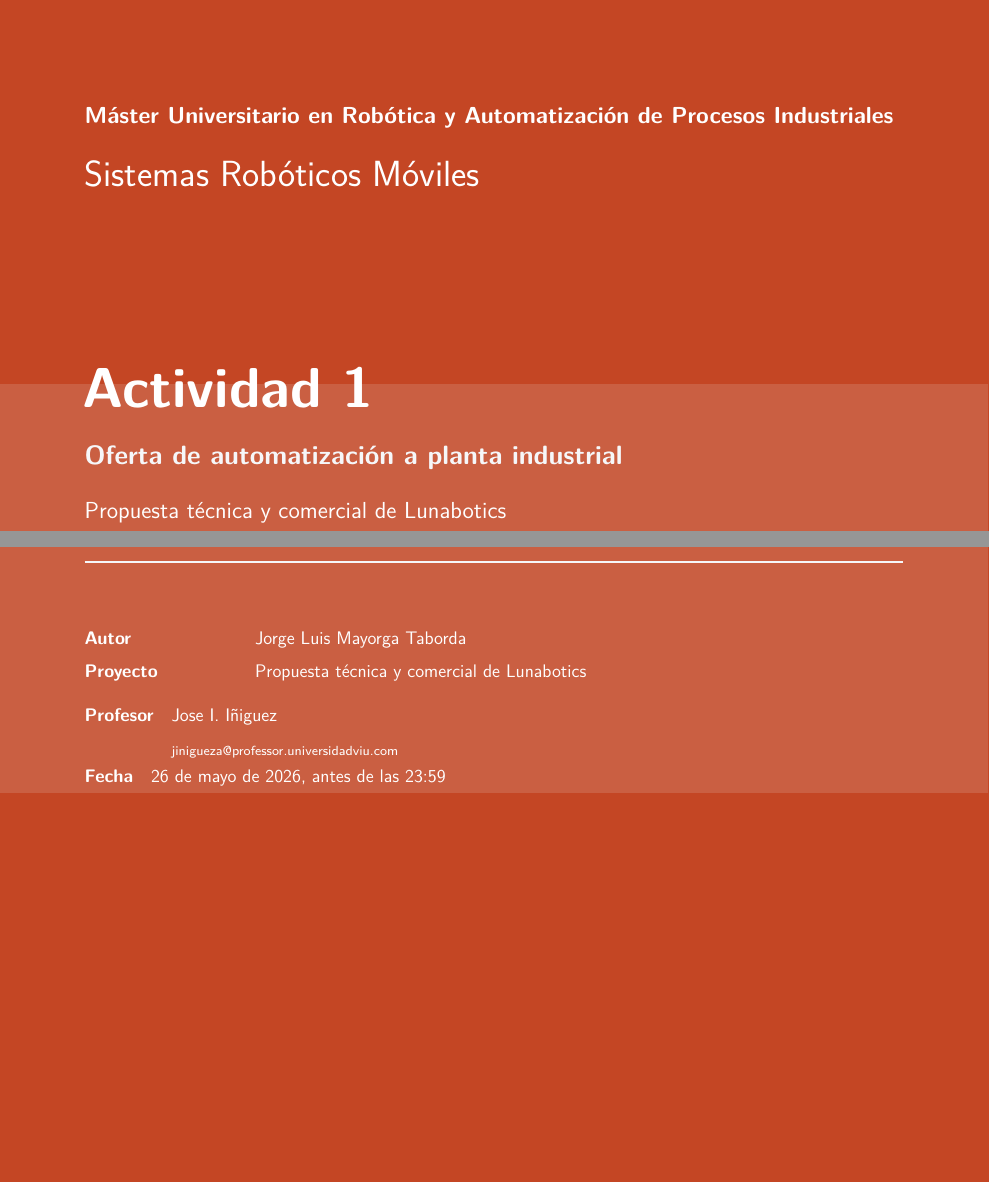
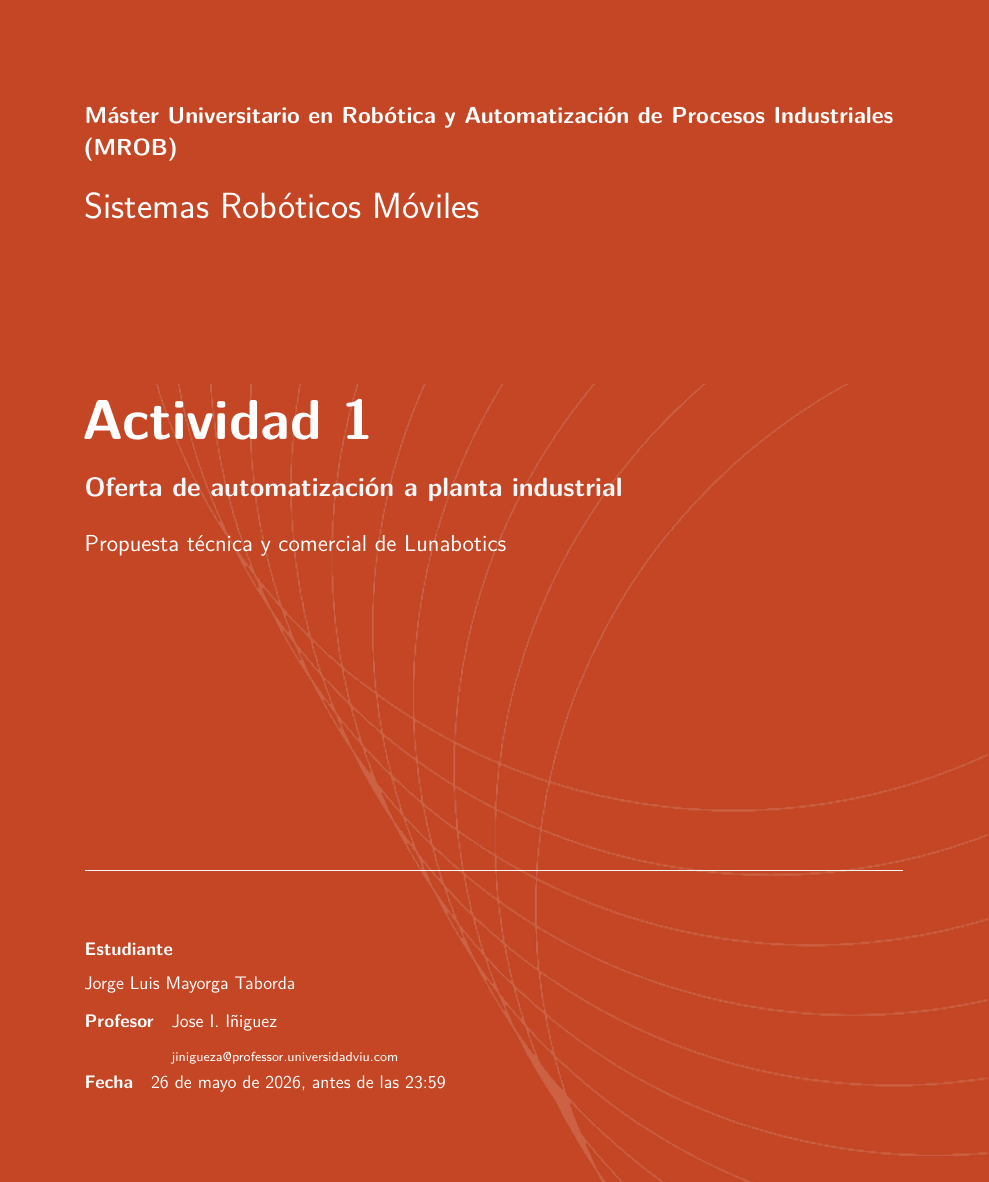
Before and after one commit to jlmayorgaco/viu-mrob-sistemas-roboticos-moviles, a LaTeX thesis (actividad1/main.tex, which reads actividad1/viu-mrob-activity1.sty): two parts of page 1 of 64 before the commit and part of page 1 of 64 after it, the two joined at a grey line, cut so that both start at the same text, the shorter picture padded with empty space. Compiled offline with pdfLaTeX.

Commit message:
Match Activity 1 cover to reference
Update the Activity 1 cover to follow the referenced VIU layout: MROB line, clean student/professor/date block, white VIU logo, and curved background artwork. Regenerate the report PDF.

```diff
--- a/actividad1/main.tex
+++ b/actividad1/main.tex
@@ -4,7 +4,7 @@
 \sisetup{output-decimal-marker={,},group-separator={.},group-minimum-digits=4}
 \graphicspath{{figures/}{images/institutional/}}
 
-\SetVIUMaster{M\'aster Universitario en Rob\'otica y Automatizaci\'on de Procesos Industriales}
+\SetVIUMaster{M\'aster Universitario en Rob\'otica y Automatizaci\'on de Procesos Industriales\\(MROB)}
 \SetVIUSubject{Sistemas Rob\'oticos M\'oviles}
 \SetVIUActivityType{Actividad 1}
 \SetVIUActivityTitle{Oferta de automatizaci\'on a planta industrial}
--- a/actividad1/viu-mrob-activity1.sty
+++ b/actividad1/viu-mrob-activity1.sty
@@ -91,7 +91,7 @@
 \newcommand{\VIUGrupo}{Propuesta t\'ecnica y comercial de \VIUGroup}
 \newcommand{\VIULogo}{logo-viu-w}
 \newcommand{\VIULogoPath}{images/}
-\newcommand{\VIUCoverBgPath}{images/bg-viu}
+\newcommand{\VIUCoverBgPath}{images/bg3-viu}
 \newcommand{\SetVIUMaster}[1]{\renewcommand{\VIUMaster}{#1}}
 \newcommand{\SetVIUSubject}[1]{\renewcommand{\VIUSubject}{#1}}
 \newcommand{\SetVIUActivityType}[1]{\renewcommand{\VIUActivityType}{#1}}
@@ -106,10 +106,8 @@
 \newcommand{\SetVIUCoverBgPath}[1]{\renewcommand{\VIUCoverBgPath}{#1}}
 
 \newcommand{\VIUContributors}{%
-    \begin{tabular}{@{}p{3.2cm}p{10.8cm}@{}}
-        \textbf{Autor} & \VIUAuthor\\
-        \textbf{Proyecto} & Propuesta t\'ecnica y comercial de \VIUGroup
-    \end{tabular}
+    \textbf{Estudiante}\\[4pt]
+    \VIUAuthor
 }
 \newcommand{\SetVIUContributors}[1]{\renewcommand{\VIUContributors}{#1}}
 
```
Also changed, not shown: actividad1/main.pdf.
